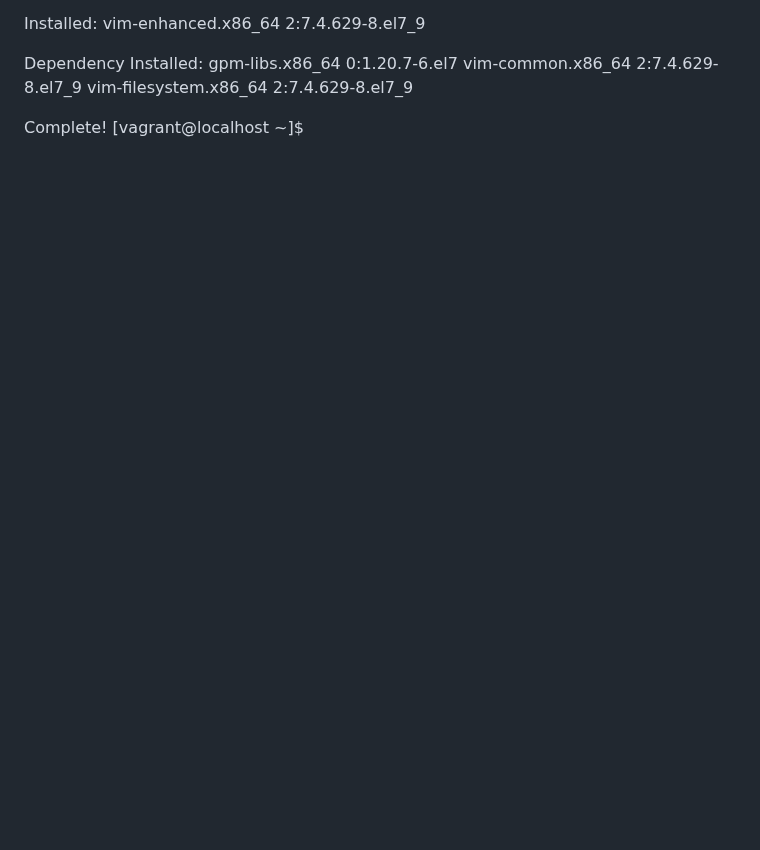
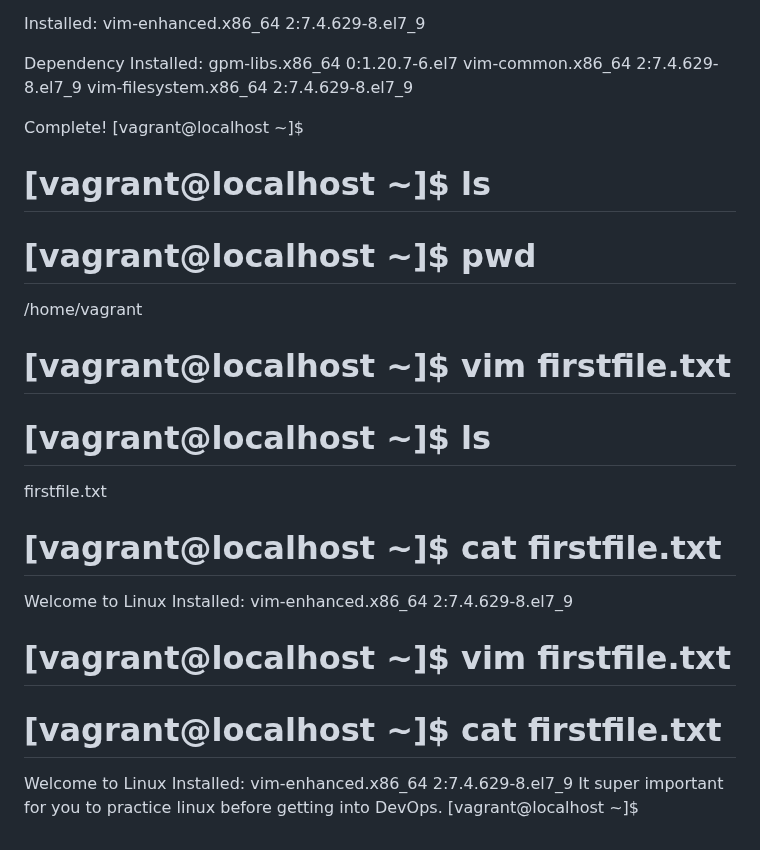
Before and after one commit to Devsaci/devops_teli_wavecafe, a Markdown page: command.md, the part around the change. GitHub-like rendering; blank space fills up the shorter version.

Commit message:
[vagrant@localhost ~]$ vim firstfile.txt

```diff
--- a/command.md
+++ b/command.md
@@ -750,3 +750,20 @@ Dependency Installed:
 
 Complete!
 [vagrant@localhost ~]$
+
+# [vagrant@localhost ~]$ ls
+# [vagrant@localhost ~]$ pwd
+/home/vagrant
+# [vagrant@localhost ~]$ vim firstfile.txt
+# [vagrant@localhost ~]$ ls
+firstfile.txt
+# [vagrant@localhost ~]$ cat firstfile.txt
+Welcome to Linux
+Installed:  vim-enhanced.x86_64 2:7.4.629-8.el7_9
+
+# [vagrant@localhost ~]$ vim firstfile.txt
+# [vagrant@localhost ~]$ cat firstfile.txt
+Welcome to Linux
+Installed:  vim-enhanced.x86_64 2:7.4.629-8.el7_9
+It super important for you to practice linux before getting into DevOps.
+[vagrant@localhost ~]$
```
